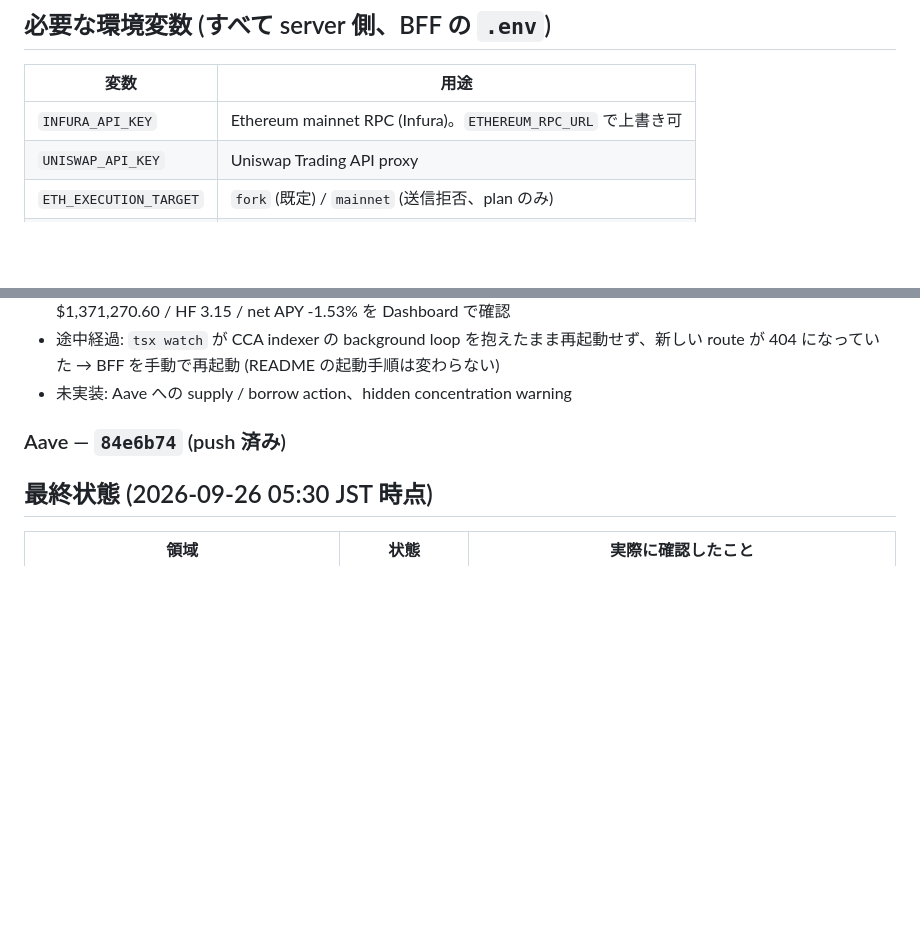
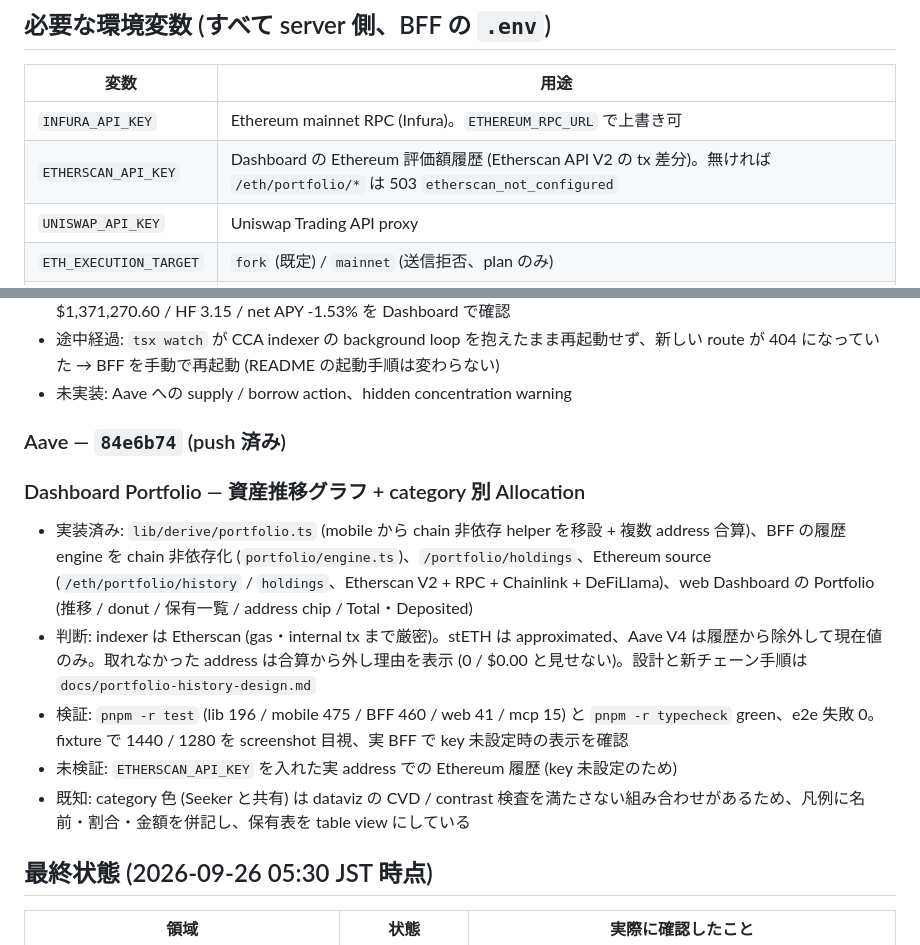
Before and after one commit to katokokoko/Seasonals, a Markdown page: docs/web/WORKLOG.md, 2 parts joined by grey strips. Drawn GitHub-style; blank space fills up the shorter version.

```diff
--- a/docs/web/WORKLOG.md
+++ b/docs/web/WORKLOG.md
@@ -41,6 +41,7 @@ Branch: `ethglobal-tokyo-web` (main から分岐)。ETHGlobal Tokyo 2026 期間
 | 変数 | 用途 |
 |---|---|
 | `INFURA_API_KEY` | Ethereum mainnet RPC (Infura)。`ETHEREUM_RPC_URL` で上書き可 |
+| `ETHERSCAN_API_KEY` | Dashboard の Ethereum 評価額履歴 (Etherscan API V2 の tx 差分)。無ければ `/eth/portfolio/*` は 503 `etherscan_not_configured` |
 | `UNISWAP_API_KEY` | Uniswap Trading API proxy |
 | `ETH_EXECUTION_TARGET` | `fork` (既定) / `mainnet` (送信拒否、plan のみ) |
 | `ETH_FORK_RPC_URL` | Anvil fork (既定 `http://127.0.0.1:8545`) |
@@ -235,6 +236,13 @@ Web 側 (`artifacts/seasonals-web`) は `BFF_URL` (Vite dev proxy 先、node 側
 
 ### Aave — `84e6b74` (push 済み)
 
+### Dashboard Portfolio — 資産推移グラフ + category 別 Allocation
+- 実装済み: `lib/derive/portfolio.ts` (mobile から chain 非依存 helper を移設 + 複数 address 合算)、BFF の履歴 engine を chain 非依存化 (`portfolio/engine.ts`)、`/portfolio/holdings`、Ethereum source (`/eth/portfolio/history` / `holdings`、Etherscan V2 + RPC + Chainlink + DeFiLlama)、web Dashboard の Portfolio (推移 / donut / 保有一覧 / address chip / Total・Deposited)
+- 判断: indexer は Etherscan (gas・internal tx まで厳密)。stETH は approximated、Aave V4 は履歴から除外して現在値のみ。取れなかった address は合算から外し理由を表示 (0 / $0.00 と見せない)。設計と新チェーン手順は `docs/portfolio-history-design.md`
+- 検証: `pnpm -r test` (lib 196 / mobile 475 / BFF 460 / web 41 / mcp 15) と `pnpm -r typecheck` green、e2e 失敗 0。fixture で 1440 / 1280 を screenshot 目視、実 BFF で key 未設定時の表示を確認
+- 未検証: `ETHERSCAN_API_KEY` を入れた実 address での Ethereum 履歴 (key 未設定のため)
+- 既知: category 色 (Seeker と共有) は dataviz の CVD / contrast 検査を満たさない組み合わせがあるため、凡例に名前・割合・金額を併記し、保有表を table view にしている
+
 ## 最終状態 (2026-09-26 05:30 JST 時点)
 
 | 領域 | 状態 | 実際に確認したこと |
```
Also changed, not shown: docs/portfolio-history-design.md (added, +144 -0 lines).
